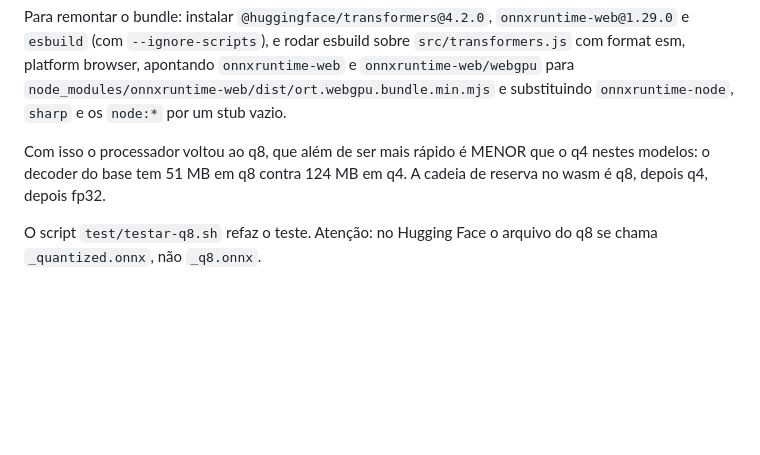
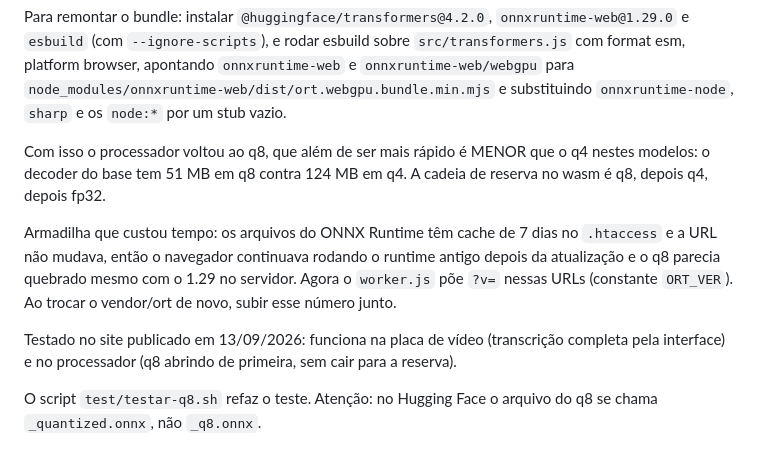
Before and after one commit to eusoumarcusbr/transcrevai, a Markdown page: CONTEXTO.md, the part around the change. Rendered like a GitHub page; blank space fills up the shorter version.

Commit message:
Registra no CONTEXTO a armadilha do cache do ONNX Runtime e o teste no ar
Co-Authored-By: Claude Opus 5 <noreply@anthropic.com>
Claude-Session: https://claude.ai/code/session_01TEejq77L938UBy7ZAcvVx4

```diff
--- a/CONTEXTO.md
+++ b/CONTEXTO.md
@@ -201,6 +201,16 @@ Com isso o processador voltou ao q8, que além de ser mais rápido é MENOR que
 q4 nestes modelos: o decoder do base tem 51 MB em q8 contra 124 MB em q4. A
 cadeia de reserva no wasm é q8, depois q4, depois fp32.
 
+Armadilha que custou tempo: os arquivos do ONNX Runtime têm cache de 7 dias no
+`.htaccess` e a URL não mudava, então o navegador continuava rodando o runtime
+antigo depois da atualização e o q8 parecia quebrado mesmo com o 1.29 no
+servidor. Agora o `worker.js` põe `?v=` nessas URLs (constante `ORT_VER`).
+Ao trocar o vendor/ort de novo, subir esse número junto.
+
+Testado no site publicado em 13/09/2026: funciona na placa de vídeo (transcrição
+completa pela interface) e no processador (q8 abrindo de primeira, sem cair para
+a reserva).
+
 O script `test/testar-q8.sh` refaz o teste. Atenção: no Hugging Face o arquivo
 do q8 se chama `_quantized.onnx`, não `_q8.onnx`.
 
```
